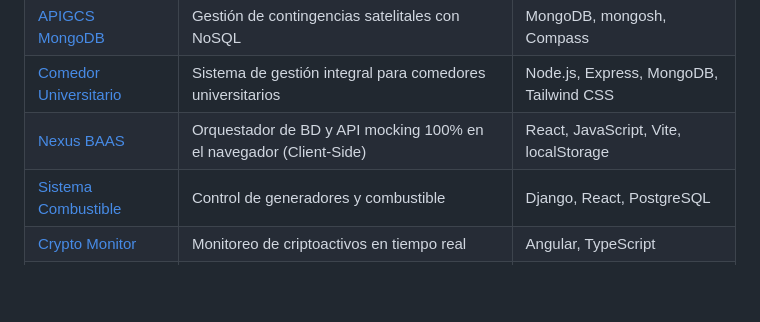
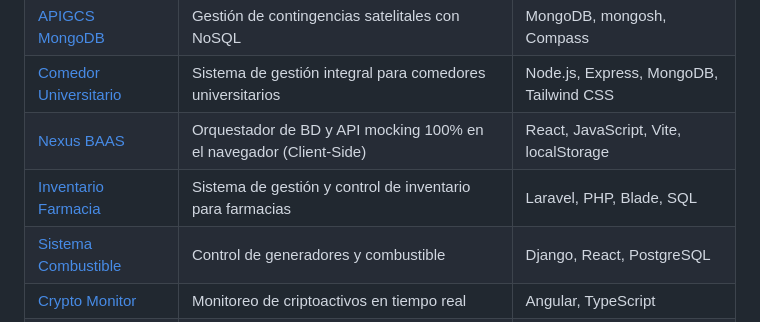
Before and after one commit to darwinjcn/darwinjcn.github.io, a Markdown page: README.md, the part around the change. Drawn GitHub-style; blank space fills up the shorter version.

Commit message:
Add 'Inventario Farmacia' project to README

```diff
--- a/README.md
+++ b/README.md
@@ -52,6 +52,7 @@ Contador Público + Ingeniero Informático. Construyo soluciones técnicas que r
 | [APIGCS MongoDB](https://github.com/darwinjcn/apigcs-mongodb-nosql) | Gestión de contingencias satelitales con NoSQL | MongoDB, mongosh, Compass |
 | [Comedor Universitario](https://github.com/darwinjcn/comedor-universitario) | Sistema de gestión integral para comedores universitarios | Node.js, Express, MongoDB, Tailwind CSS |
 | [Nexus BAAS](https://github.com/darwinjcn/nexus-bass-caja-pandora) | Orquestador de BD y API mocking 100% en el navegador (Client-Side) | React, JavaScript, Vite, localStorage |
+| [Inventario Farmacia](https://github.com/darwinjcn/inventario-farmacia) | Sistema de gestión y control de inventario para farmacias | Laravel, PHP, Blade, SQL |
 | [Sistema Combustible](https://github.com/darwinjcn/sistema-gestion-combustible) | Control de generadores y combustible | Django, React, PostgreSQL |
 | [Crypto Monitor](https://github.com/darwinjcn/crypto-monitor) | Monitoreo de criptoactivos en tiempo real | Angular, TypeScript |
 | [Node Express TS](https://github.com/darwinjcn/node-express-typescript-logic) | API REST con tipado estricto | Node.js, TypeScript, Docker |
```
